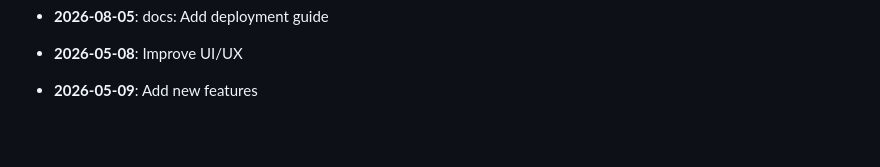
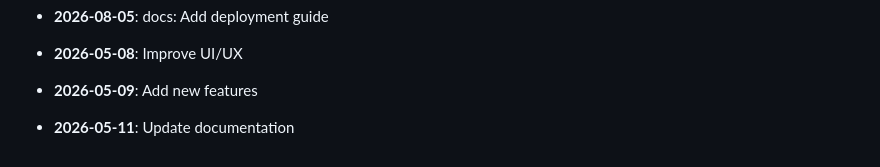
Before and after one commit to yash2277-ctrl/ai-consultancy-platform, a Markdown page: README.md, the part around the change. GitHub-like rendering; blank space fills up the shorter version.

Commit message:
feat: Update documentation

```diff
--- a/README.md
+++ b/README.md
@@ -201,3 +201,5 @@ MIT
 - **2026-05-08**: Improve UI/UX
 
 - **2026-05-09**: Add new features
+
+- **2026-05-11**: Update documentation
```
